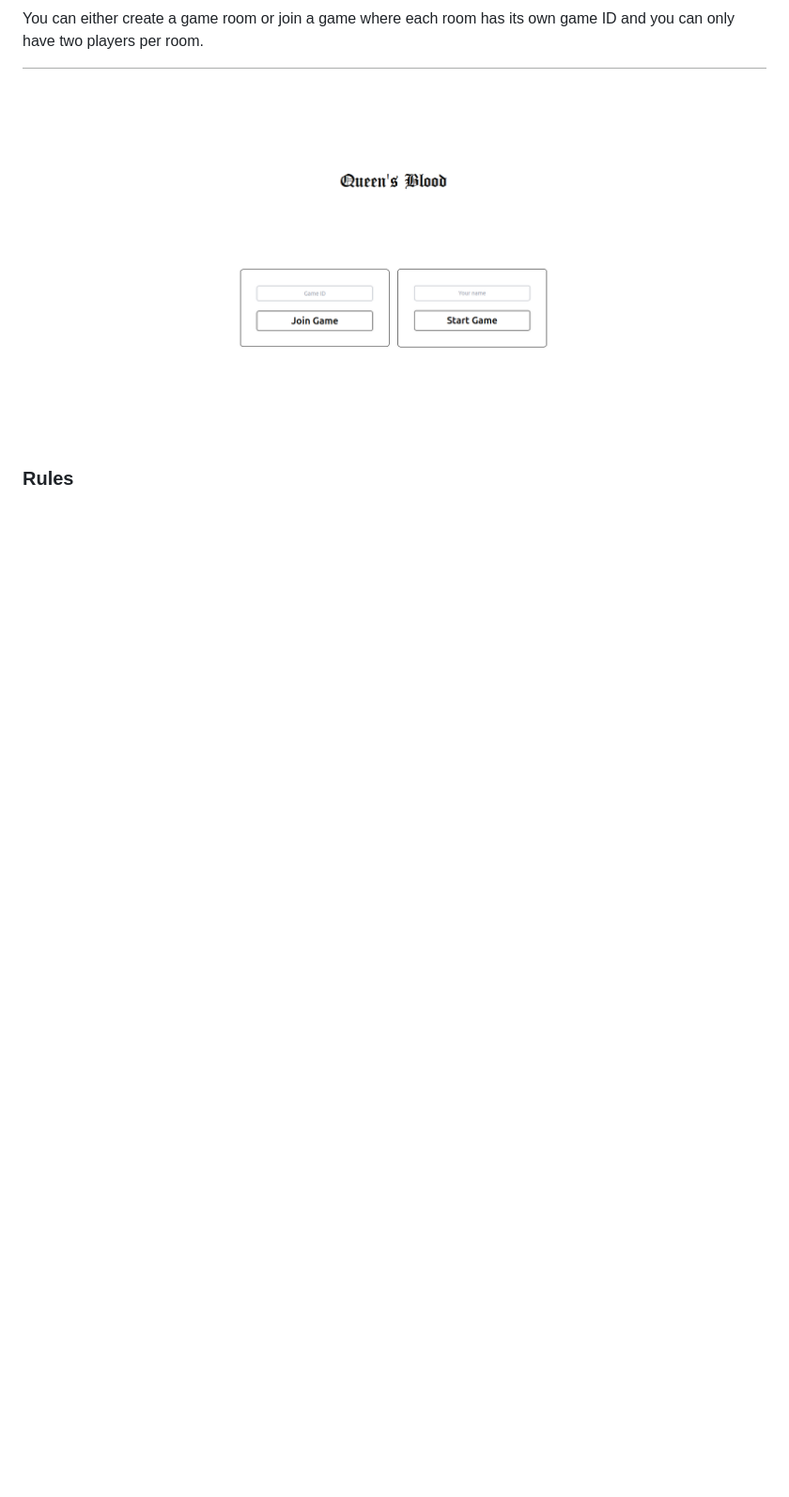
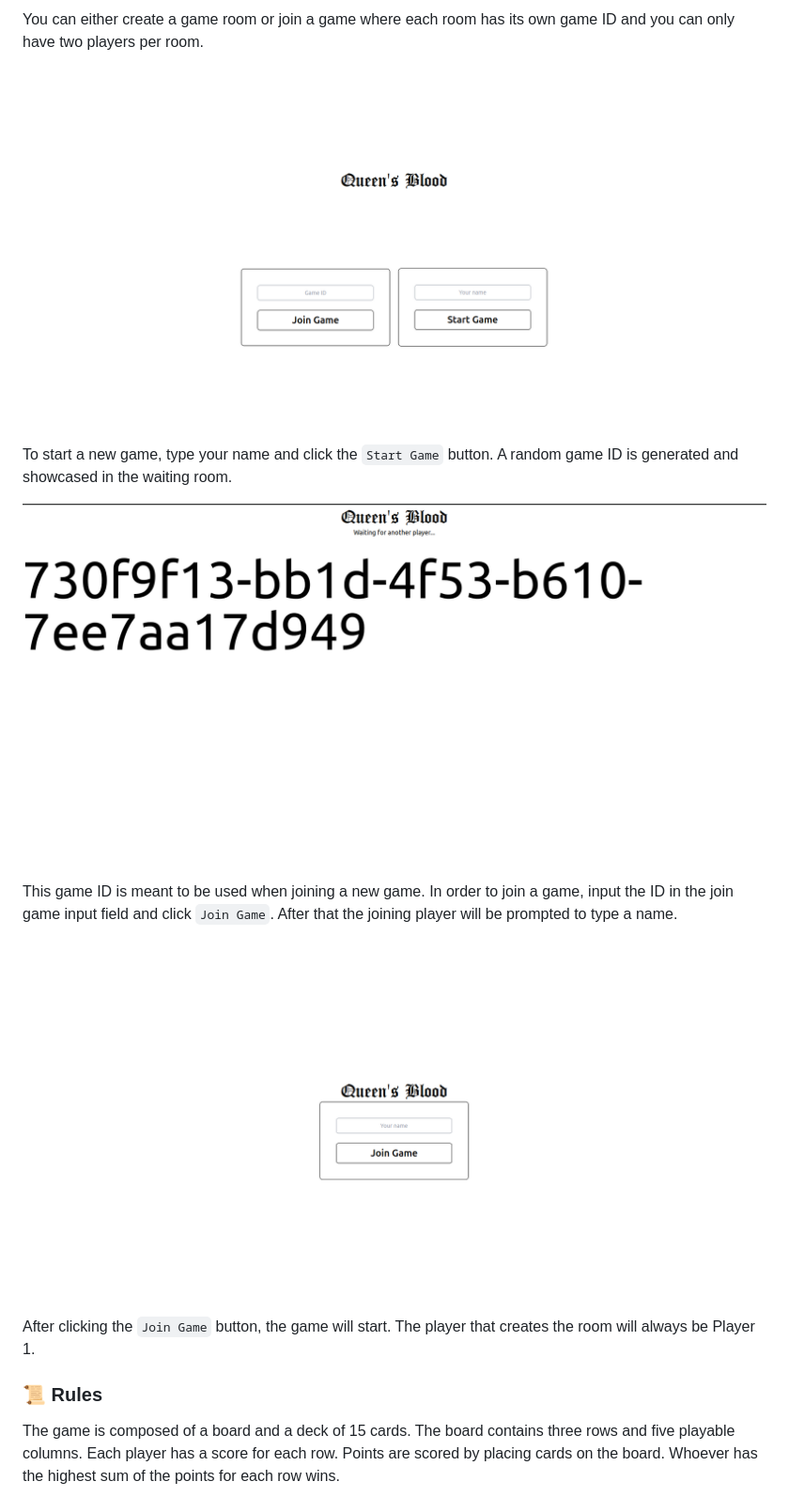
Before and after one commit to xRiku/react-queens-blood, a Markdown page: README.md, the part around the change printed below. Shown: that part at 94% size. GitHub-like rendering; pictures changed too: .github/game_ID.png (added), .github/home_screen.png, .github/join_game.png (added); blank space fills up the shorter version.

Commit message:
docs: improve README

```diff
--- a/README.md
+++ b/README.md
@@ -74,4 +74,17 @@ You can either create a game room or join a game where each room has its own gam
 
 <img src=".github/home_screen.png">
 
-### Rules
+To start a new game, type your name and click the `Start Game` button. A random game ID is generated and showcased in the waiting room.
+
+<img src=".github/game_ID.png">
+
+This game ID is meant to be used when joining a new game. In order to join a game, input the ID in the join game input field and click `Join Game`. After that the joining player will be prompted to type a name.
+
+<img src=".github/join_game.png">
+
+After clicking the `Join Game` button, the game will start. The player that creates the room will always be Player 1.
+
+### 📜 Rules
+
+The game is composed of a board and a deck of 15 cards. The board contains three rows and five playable columns. Each player has a score for each row. Points are scored by placing cards on the board. Whoever has the highest sum of the points for each row wins.
+
```
Also changed, not shown: other parts of README.md (+12 -1 lines), .github/card.png (added), .github/game_board.png (added).
